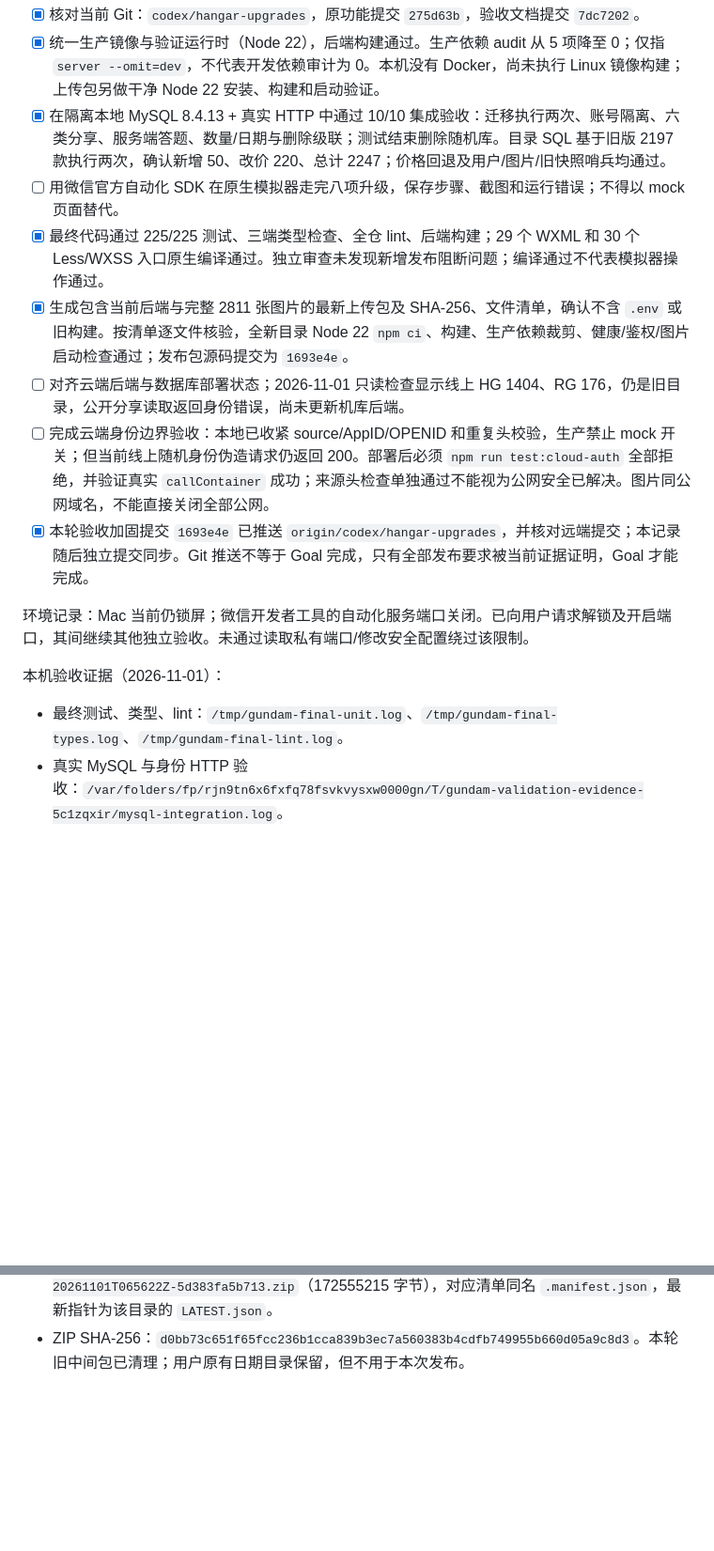
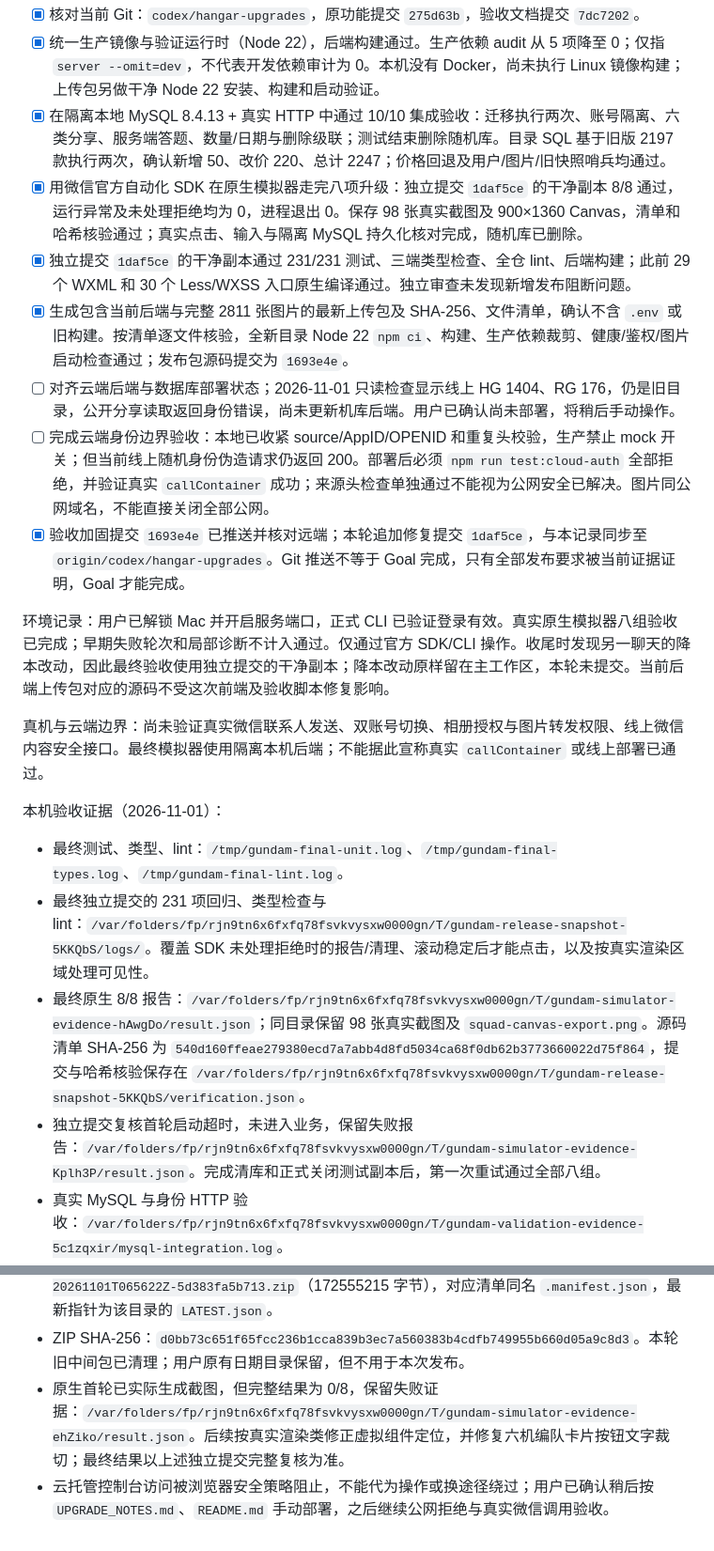
Before and after one commit to SleepyShark709/gundam-search-mini-program, a Markdown page: TODO.md, 2 parts joined by grey strips. Shown at 94% size. GitHub-like rendering; blank space fills up the shorter version.

Commit message:
docs: record final simulator validation and deployment boundaries

```diff
--- a/TODO.md
+++ b/TODO.md
@@ -40,18 +40,23 @@
 - [x] 核对当前 Git：`codex/hangar-upgrades`，原功能提交 `275d63b`，验收文档提交 `7dc7202`。
 - [x] 统一生产镜像与验证运行时（Node 22），后端构建通过。生产依赖 audit 从 5 项降至 0；仅指 `server --omit=dev`，不代表开发依赖审计为 0。本机没有 Docker，尚未执行 Linux 镜像构建；上传包另做干净 Node 22 安装、构建和启动验证。
 - [x] 在隔离本地 MySQL 8.4.13 + 真实 HTTP 中通过 10/10 集成验收：迁移执行两次、账号隔离、六类分享、服务端答题、数量/日期与删除级联；测试结束删除随机库。目录 SQL 基于旧版 2197 款执行两次，确认新增 50、改价 220、总计 2247；价格回退及用户/图片/旧快照哨兵均通过。
-- [ ] 用微信官方自动化 SDK 在原生模拟器走完八项升级，保存步骤、截图和运行错误；不得以 mock 页面替代。
-- [x] 最终代码通过 225/225 测试、三端类型检查、全仓 lint、后端构建；29 个 WXML 和 30 个 Less/WXSS 入口原生编译通过。独立审查未发现新增发布阻断问题；编译通过不代表模拟器操作通过。
+- [x] 用微信官方自动化 SDK 在原生模拟器走完八项升级：独立提交 `1daf5ce` 的干净副本 8/8 通过，运行异常及未处理拒绝均为 0，进程退出 0。保存 98 张真实截图及 900×1360 Canvas，清单和哈希核验通过；真实点击、输入与隔离 MySQL 持久化核对完成，随机库已删除。
+- [x] 独立提交 `1daf5ce` 的干净副本通过 231/231 测试、三端类型检查、全仓 lint、后端构建；此前 29 个 WXML 和 30 个 Less/WXSS 入口原生编译通过。独立审查未发现新增发布阻断问题。
 - [x] 生成包含当前后端与完整 2811 张图片的最新上传包及 SHA-256、文件清单，确认不含 `.env` 或旧构建。按清单逐文件核验，全新目录 Node 22 `npm ci`、构建、生产依赖裁剪、健康/鉴权/图片启动检查通过；发布包源码提交为 `1693e4e`。
-- [ ] 对齐云端后端与数据库部署状态；2026-11-01 只读检查显示线上 HG 1404、RG 176，仍是旧目录，公开分享读取返回身份错误，尚未更新机库后端。
+- [ ] 对齐云端后端与数据库部署状态；2026-11-01 只读检查显示线上 HG 1404、RG 176，仍是旧目录，公开分享读取返回身份错误，尚未更新机库后端。用户已确认尚未部署，将稍后手动操作。
 - [ ] 完成云端身份边界验收：本地已收紧 source/AppID/OPENID 和重复头校验，生产禁止 mock 开关；但当前线上随机身份伪造请求仍返回 200。部署后必须 `npm run test:cloud-auth` 全部拒绝，并验证真实 `callContainer` 成功；来源头检查单独通过不能视为公网安全已解决。图片同公网域名，不能直接关闭全部公网。
-- [x] 本轮验收加固提交 `1693e4e` 已推送 `origin/codex/hangar-upgrades`，并核对远端提交；本记录随后独立提交同步。Git 推送不等于 Goal 完成，只有全部发布要求被当前证据证明，Goal 才能完成。
+- [x] 验收加固提交 `1693e4e` 已推送并核对远端；本轮追加修复提交 `1daf5ce`，与本记录同步至 `origin/codex/hangar-upgrades`。Git 推送不等于 Goal 完成，只有全部发布要求被当前证据证明，Goal 才能完成。
 
-环境记录：Mac 当前仍锁屏；微信开发者工具的自动化服务端口关闭。已向用户请求解锁及开启端口，其间继续其他独立验收。未通过读取私有端口/修改安全配置绕过该限制。
+环境记录：用户已解锁 Mac 并开启服务端口，正式 CLI 已验证登录有效。真实原生模拟器八组验收已完成；早期失败轮次和局部诊断不计入通过。仅通过官方 SDK/CLI 操作。收尾时发现另一聊天的降本改动，因此最终验收使用独立提交的干净副本；降本改动原样留在主工作区，本轮未提交。当前后端上传包对应的源码不受这次前端及验收脚本修复影响。
+
+真机与云端边界：尚未验证真实微信联系人发送、双账号切换、相册授权与图片转发权限、线上微信内容安全接口。最终模拟器使用隔离本机后端；不能据此宣称真实 `callContainer` 或线上部署已通过。
 
 本机验收证据（2026-11-01）：
 
 - 最终测试、类型、lint：`/tmp/gundam-final-unit.log`、`/tmp/gundam-final-types.log`、`/tmp/gundam-final-lint.log`。
+- 最终独立提交的 231 项回归、类型检查与 lint：`/var/folders/fp/rjn9tn6x6fxfq78fsvkvysxw0000gn/T/gundam-release-snapshot-5KKQbS/logs/`。覆盖 SDK 未处理拒绝时的报告/清理、滚动稳定后才能点击，以及按真实渲染区域处理可见性。
+- 最终原生 8/8 报告：`/var/folders/fp/rjn9tn6x6fxfq78fsvkvysxw0000gn/T/gundam-simulator-evidence-hAwgDo/result.json`；同目录保留 98 张真实截图及 `squad-canvas-export.png`。源码清单 SHA-256 为 `540d160ffeae279380ecd7a7abb4d8fd5034ca68f0db62b3773660022d75f864`，提交与哈希核验保存在 `/var/folders/fp/rjn9tn6x6fxfq78fsvkvysxw0000gn/T/gundam-release-snapshot-5KKQbS/verification.json`。
+- 独立提交复核首轮启动超时，未进入业务，保留失败报告：`/var/folders/fp/rjn9tn6x6fxfq78fsvkvysxw0000gn/T/gundam-simulator-evidence-Kplh3P/result.json`。完成清库和正式关闭测试副本后，第一次重试通过全部八组。
 - 真实 MySQL 与身份 HTTP 验收：`/var/folders/fp/rjn9tn6x6fxfq78fsvkvysxw0000gn/T/gundam-validation-evidence-5c1zqxir/mysql-integration.log`。
 - 模板/样式原生编译：`/var/folders/fp/rjn9tn6x6fxfq78fsvkvysxw0000gn/T/gundam-final-native-h3vb2_eq/result.json`。
 - 官方 SDK 模拟器实际启动失败，0/8，通过项为 0：`/var/folders/fp/rjn9tn6x6fxfq78fsvkvysxw0000gn/T/gundam-simulator-evidence-AiIidq/result.json`。
@@ -59,3 +64,5 @@
 - 发布包干净安装与启动：`/var/folders/fp/rjn9tn6x6fxfq78fsvkvysxw0000gn/T/gundam-release-build-6ztlq6iw/result.json`。健康检查 200、未带身份及只带 OPENID 的私人请求均 401、图片 200、编译后的迁移脚本存在。
 - 当前上传包：`/Users/shark/WeChatProjects/gundam-menu-release/gundam-server-20261101T065622Z-5d383fa5b713.zip`（172555215 字节），对应清单同名 `.manifest.json`，最新指针为该目录的 `LATEST.json`。
 - ZIP SHA-256：`d0bb73c651f65fcc236b1cca839b3ec7a560383b4cdfb749955b660d05a9c8d3`。本轮旧中间包已清理；用户原有日期目录保留，但不用于本次发布。
+- 原生首轮已实际生成截图，但完整结果为 0/8，保留失败证据：`/var/folders/fp/rjn9tn6x6fxfq78fsvkvysxw0000gn/T/gundam-simulator-evidence-ehZiko/result.json`。后续按真实渲染类修正虚拟组件定位，并修复六机编队卡片按钮文字裁切；最终结果以上述独立提交完整复核为准。
+- 云托管控制台访问被浏览器安全策略阻止，不能代为操作或换途径绕过；用户已确认稍后按 `UPGRADE_NOTES.md`、`README.md` 手动部署，之后继续公网拒绝与真实微信调用验收。
```
